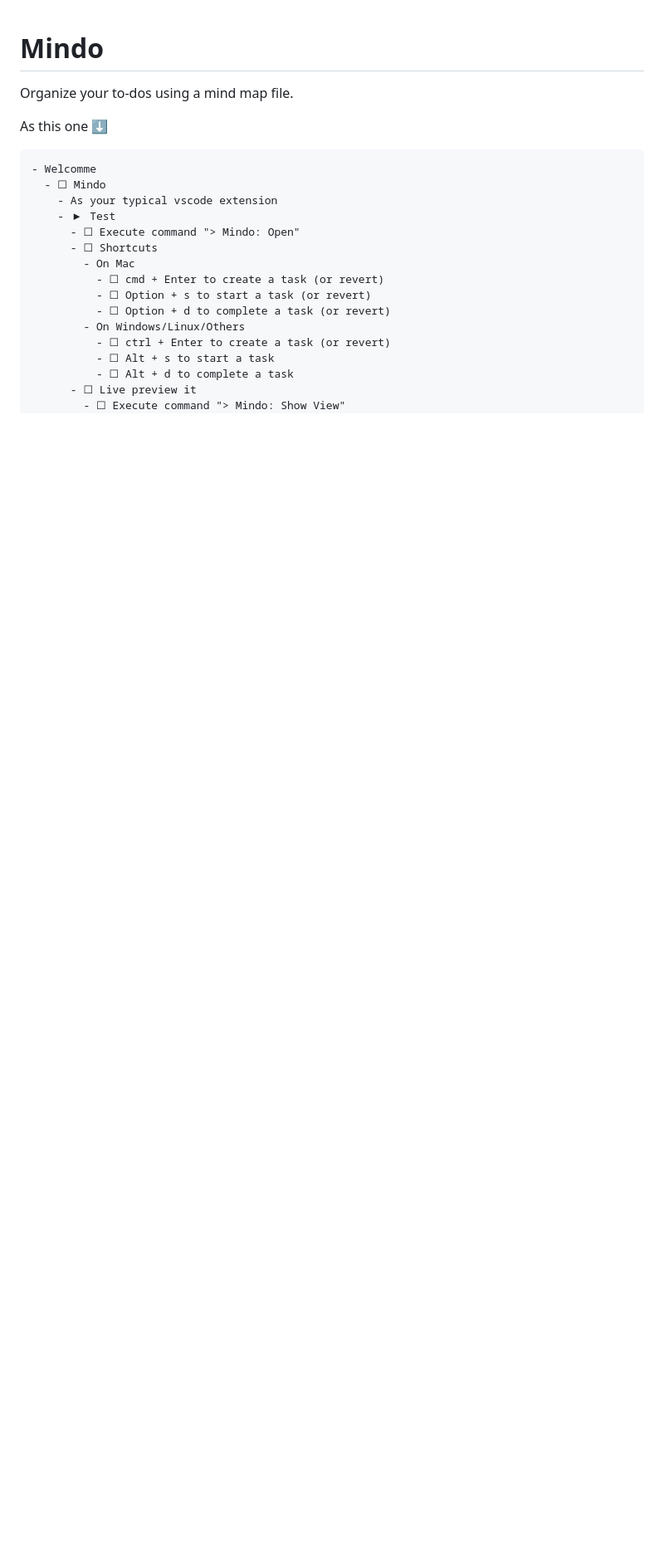
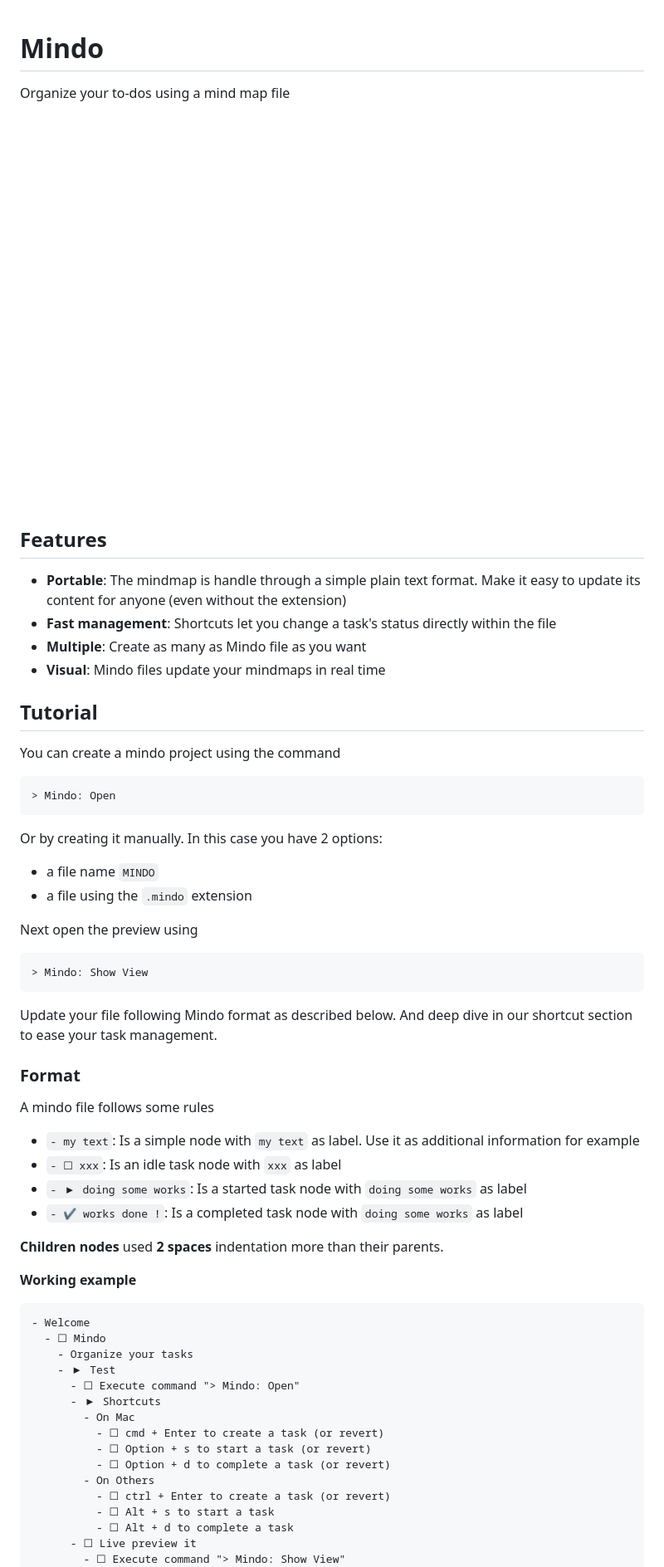
Before and after one commit to karlito40/mindo, a Markdown page: README.md, the part around one of its changes. Shown at 83% size. GitHub-like rendering; pictures changed too: assets/demo.gif (added); blank space fills up the shorter version.

````diff
--- a/README.md
+++ b/README.md
@@ -1,20 +1,57 @@
 # Mindo
 
-Organize your to-dos using a mind map file.
+Organize your to-dos using a mind map file
 
-As this one ⬇️
-```mindo
-- Welcomme
+![Preview](./assets/demo.gif)
+
+## Features
+
+- **Portable**: The mindmap is handle through a simple plain text format. Make it easy to update its content for anyone (even without the extension)
+- **Fast management**: Shortcuts let you change a task's status directly within the file
+- **Multiple**:  Create as many as Mindo file as you want
+- **Visual**: Mindo files update your mindmaps in real time
+
+## Tutorial
+
+You can create a mindo project using the command
+```
+> Mindo: Open
+```
+Or by creating it manually. In this case you have 2 options:
+- a file name `MINDO`
+- a file using the `.mindo` extension
+
+Next open the preview using
+```
+> Mindo: Show View
+```
+
+Update your file following Mindo format as described below.
+And deep dive in our shortcut section to ease your task management.
+
+### Format
+
+A mindo file follows some rules
+- `- my text`: Is a simple node with `my text` as label. Use it as additional information for example
+- `- ☐ xxx`: Is an idle task node with `xxx` as label
+- `- ▶ doing some works`: Is a started task node with `doing some works` as label
+- `- ✔ works done !`: Is a completed task node with `doing some works` as label
+
+**Children nodes** used **2 spaces** indentation more than their parents.
+
+**Working example**
+```
+- Welcome
   - ☐ Mindo
-    - As your typical vscode extension
+    - Organize your tasks
     - ▶ Test
       - ☐ Execute command "> Mindo: Open"
-      - ☐ Shortcuts
+      - ▶ Shortcuts
         - On Mac
           - ☐ cmd + Enter to create a task (or revert)
           - ☐ Option + s to start a task (or revert)
           - ☐ Option + d to complete a task (or revert)
-        - On Windows/Linux/Others
+        - On Others
           - ☐ ctrl + Enter to create a task (or revert)
           - ☐ Alt + s to start a task
           - ☐ Alt + d to complete a task
````
Also changed, not shown: other parts of README.md (+31 -38 lines), assets/icon.png (renamed from src/assets/icon.png), assets/logo-text.png (renamed from src/assets/logo-text.png), assets/screenshot.png (added), 6 other files.
